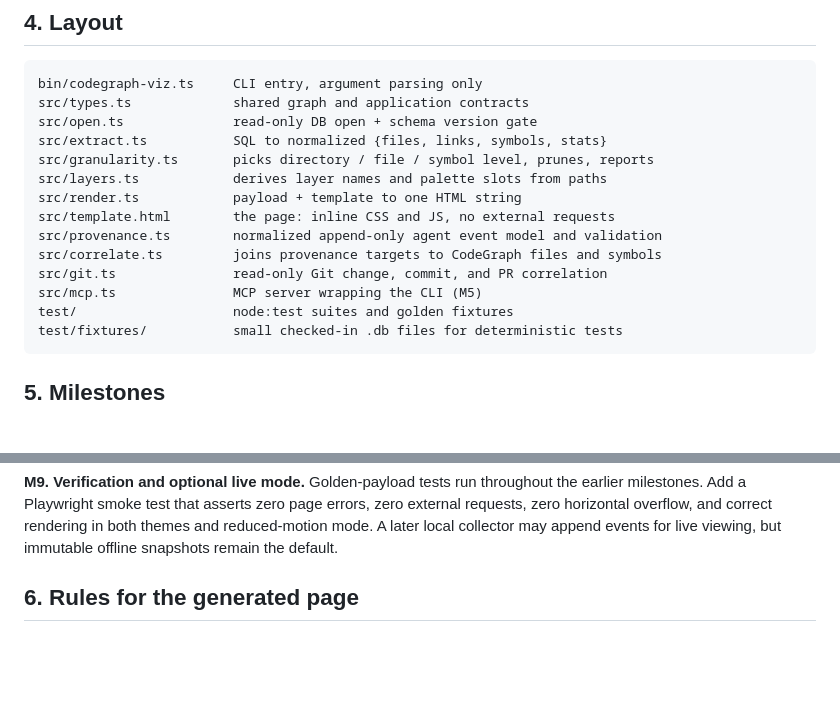
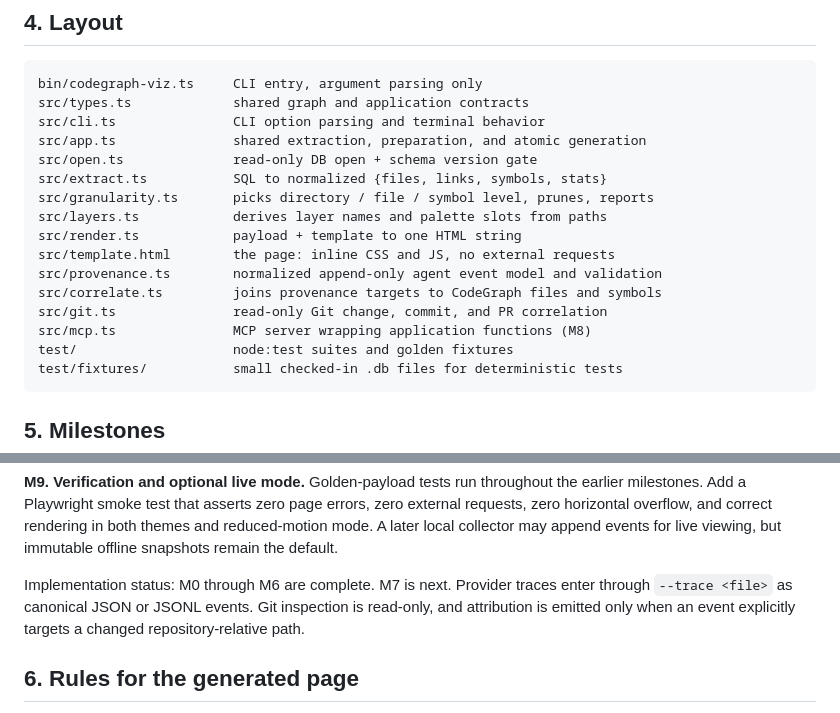
Before and after one commit to Ajodo-Godson/codegraph-viz, a Markdown page: AGENTS.md, 2 parts joined by grey strips. GitHub-like rendering; blank space fills up the shorter version.

Commit message:
docs: record M4 through M6 implementation

````diff
--- a/AGENTS.md
+++ b/AGENTS.md
@@ -117,6 +117,8 @@ or ORM. `node:sqlite`, `node:test`, and `node:fs` cover the runtime.
 ```text
 bin/codegraph-viz.ts     CLI entry, argument parsing only
 src/types.ts             shared graph and application contracts
+src/cli.ts               CLI option parsing and terminal behavior
+src/app.ts               shared extraction, preparation, and atomic generation
 src/open.ts              read-only DB open + schema version gate
 src/extract.ts           SQL to normalized {files, links, symbols, stats}
 src/granularity.ts       picks directory / file / symbol level, prunes, reports
@@ -126,7 +128,7 @@ src/template.html        the page: inline CSS and JS, no external requests
 src/provenance.ts        normalized append-only agent event model and validation
 src/correlate.ts         joins provenance targets to CodeGraph files and symbols
 src/git.ts               read-only Git change, commit, and PR correlation
-src/mcp.ts               MCP server wrapping the CLI (M5)
+src/mcp.ts               MCP server wrapping application functions (M8)
 test/                    node:test suites and golden fixtures
 test/fixtures/           small checked-in .db files for deterministic tests
 ```
@@ -202,6 +204,11 @@ the earlier milestones. Add a Playwright smoke test that asserts zero page
 errors, zero external requests, zero horizontal overflow, and correct rendering
 in both themes and reduced-motion mode. A later local collector may append
 events for live viewing, but immutable offline snapshots remain the default.
+
+Implementation status: M0 through M6 are complete. M7 is next. Provider traces
+enter through `--trace <file>` as canonical JSON or JSONL events. Git inspection
+is read-only, and attribution is emitted only when an event explicitly targets a
+changed repository-relative path.
 
 ## 6. Rules for the generated page
 
````
